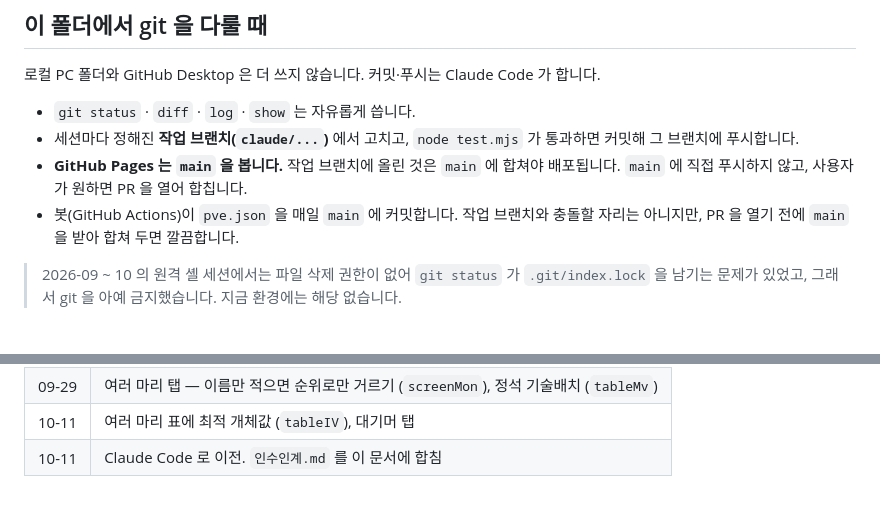
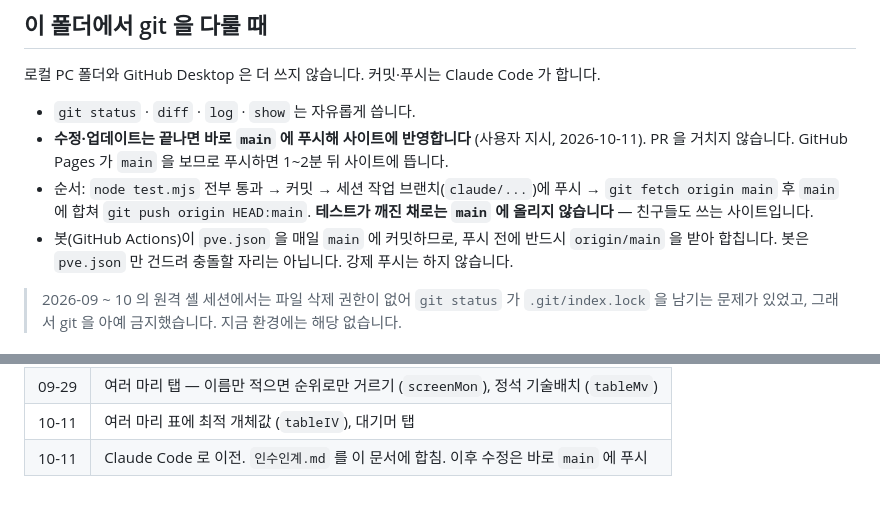
Before and after one commit to kimjwakpc/pogo-iv, a Markdown page: CLAUDE.md, 2 parts joined by grey strips. Drawn GitHub-style.

Commit message:
CLAUDE.md: 수정은 바로 main 에 푸시해 사이트에 반영하도록 git 규칙 변경
Co-Authored-By: Claude Opus 5.5 <noreply@anthropic.com>
Claude-Session: https://claude.ai/code/session_015zLTaSJBYkbZUiiNXxC1PU

```diff
--- a/CLAUDE.md
+++ b/CLAUDE.md
@@ -208,11 +208,13 @@ pvpoke 가 새 이름을 들고 와도 다음 테스트에서 걸립니다.
 로컬 PC 폴더와 GitHub Desktop 은 더 쓰지 않습니다. 커밋·푸시는 Claude Code 가 합니다.
 
 - `git status` · `diff` · `log` · `show` 는 자유롭게 씁니다.
-- 세션마다 정해진 **작업 브랜치(`claude/...`)** 에서 고치고, `node test.mjs` 가 통과하면 커밋해 그 브랜치에 푸시합니다.
-- **GitHub Pages 는 `main` 을 봅니다.** 작업 브랜치에 올린 것은 `main` 에 합쳐야 배포됩니다.
-  `main` 에 직접 푸시하지 않고, 사용자가 원하면 PR 을 열어 합칩니다.
-- 봇(GitHub Actions)이 `pve.json` 을 매일 `main` 에 커밋합니다. 작업 브랜치와 충돌할 자리는 아니지만,
-  PR 을 열기 전에 `main` 을 받아 합쳐 두면 깔끔합니다.
+- **수정·업데이트는 끝나면 바로 `main` 에 푸시해 사이트에 반영합니다** (사용자 지시, 2026-10-11). PR 을 거치지 않습니다.
+  GitHub Pages 가 `main` 을 보므로 푸시하면 1~2분 뒤 사이트에 뜹니다.
+- 순서: `node test.mjs` 전부 통과 → 커밋 → 세션 작업 브랜치(`claude/...`)에 푸시 →
+  `git fetch origin main` 후 `main` 에 합쳐 `git push origin HEAD:main`.
+  **테스트가 깨진 채로는 `main` 에 올리지 않습니다** — 친구들도 쓰는 사이트입니다.
+- 봇(GitHub Actions)이 `pve.json` 을 매일 `main` 에 커밋하므로, 푸시 전에 반드시 `origin/main` 을 받아 합칩니다.
+  봇은 `pve.json` 만 건드려 충돌할 자리는 아닙니다. 강제 푸시는 하지 않습니다.
 
 > 2026-09 ~ 10 의 원격 셸 세션에서는 파일 삭제 권한이 없어 `git status` 가 `.git/index.lock` 을
 > 남기는 문제가 있었고, 그래서 git 을 아예 금지했습니다. 지금 환경에는 해당 없습니다.
@@ -408,4 +410,4 @@ Y 라이츄 전기 2위→1위, 무장조 비행 4위→2위. 작지 않습니
 | 09-21 | 순위 탭 |
 | 09-29 | 여러 마리 탭 — 이름만 적으면 순위로만 거르기 (`screenMon`), 정석 기술배치 (`tableMv`) |
 | 10-11 | 여러 마리 표에 최적 개체값 (`tableIV`), 대기머 탭 |
-| 10-11 | Claude Code 로 이전. `인수인계.md` 를 이 문서에 합침 |
+| 10-11 | Claude Code 로 이전. `인수인계.md` 를 이 문서에 합침. 이후 수정은 바로 `main` 에 푸시 |
```
